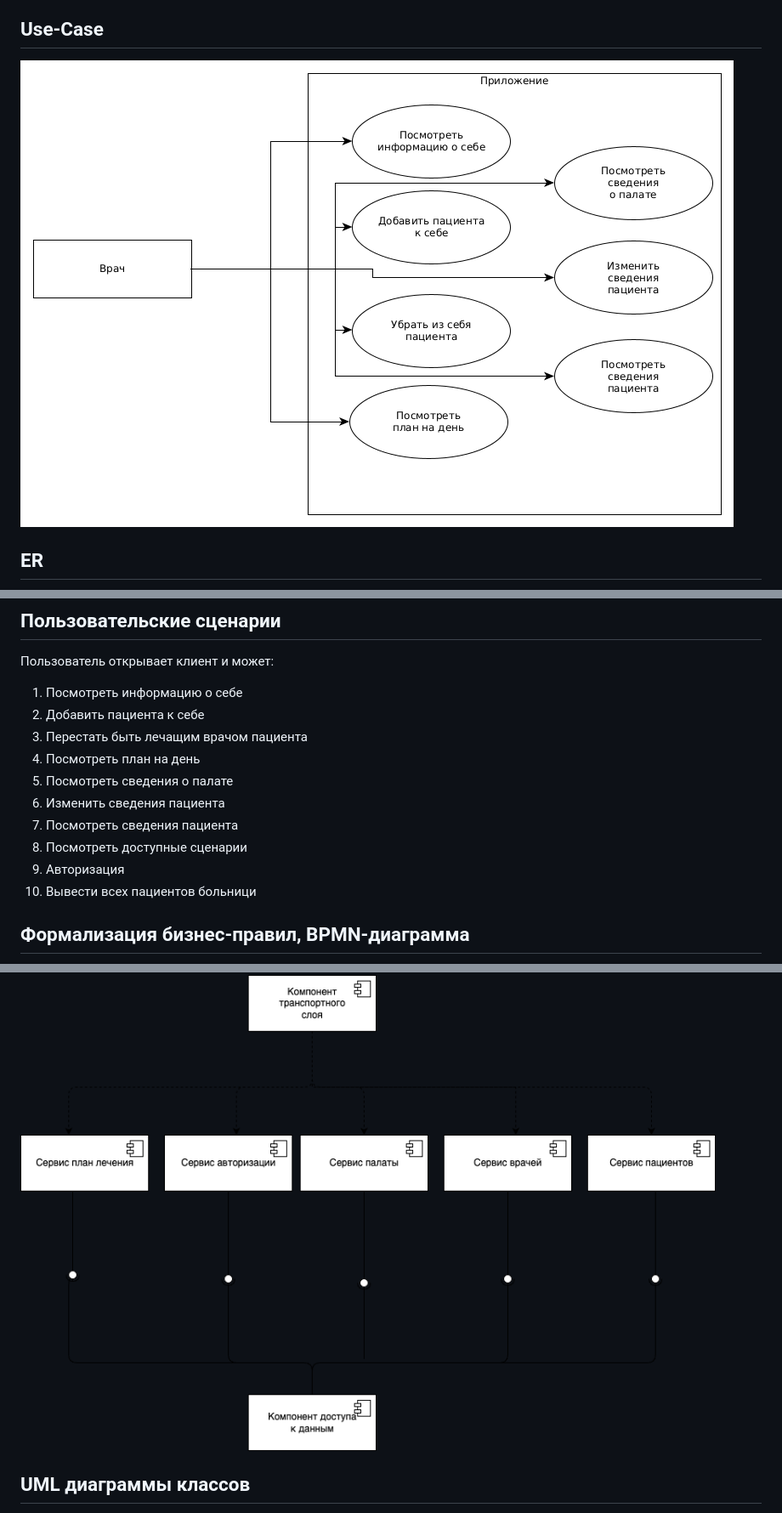
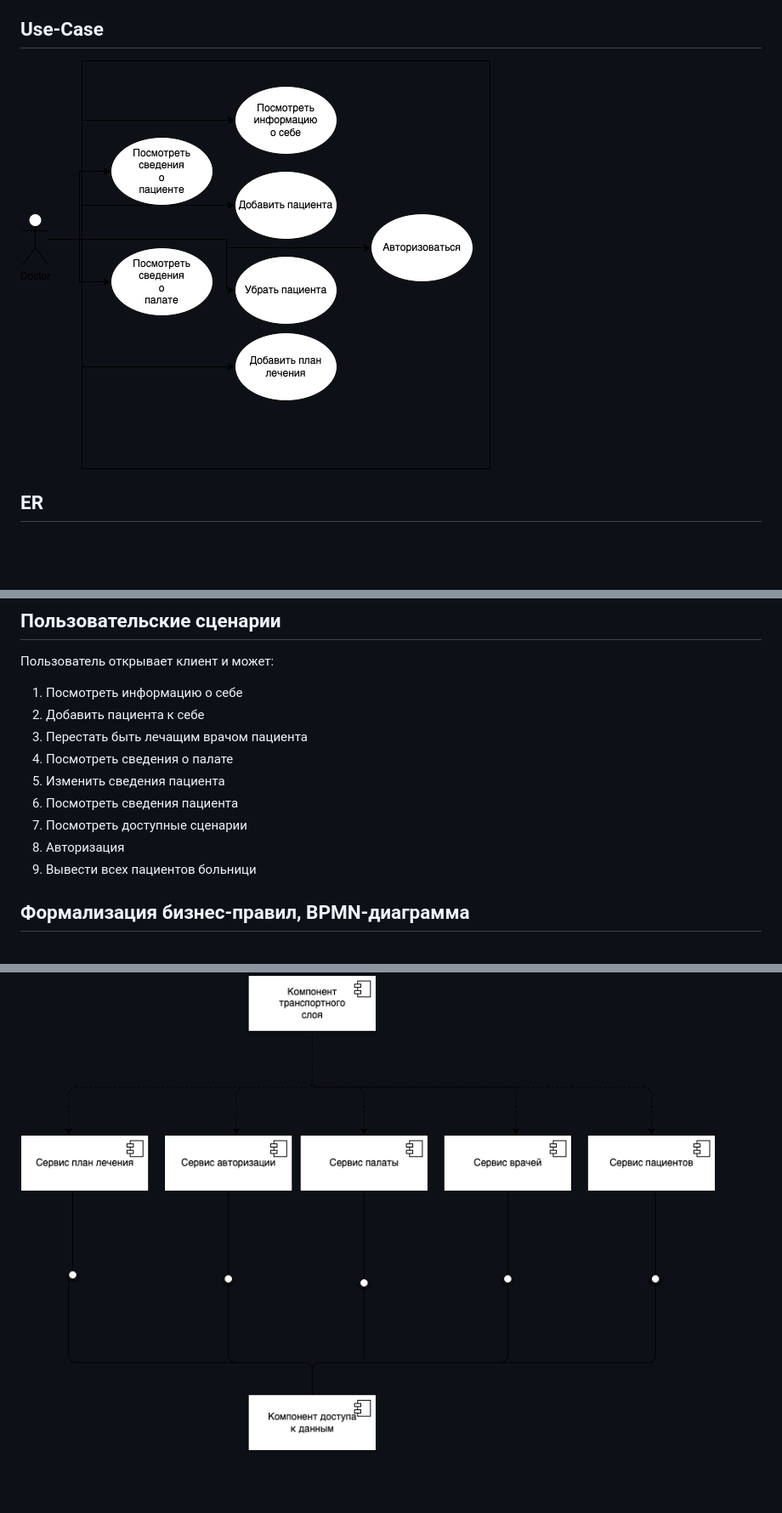
Before and after one commit to xanderkov/ics7-web, a Markdown page: lab-01/Readme.md, 3 parts joined by grey strips. Shown: that part at 85% size. Rendered like a GitHub page; pictures changed too: lab-01/assets/use-case.drawio.png (added); blank space fills up the shorter version.

Commit message:
Done with new issues [lab-01]

```diff
--- a/lab-01/Readme.md
+++ b/lab-01/Readme.md
@@ -14,7 +14,7 @@
 
 ## Use-Case
 
-![usecase](assets/use-case.png)
+![usecase](assets/use-case.drawio.png)
 
 ## ER
 
@@ -31,13 +31,12 @@
 1. Посмотреть информацию о себе
 2. Добавить пациента к себе
 3. Перестать быть лечащим врачом пациента
-4. Посмотреть план на день
-5. Посмотреть сведения о палате
-6. Изменить сведения пациента
-7. Посмотреть сведения пациента
-8. Посмотреть доступные сценарии
-9. Авторизация
-10. Вывести всех пациентов больници
+4. Посмотреть сведения о палате
+5. Изменить сведения пациента
+6. Посмотреть сведения пациента
+7. Посмотреть доступные сценарии
+8. Авторизация
+9. Вывести всех пациентов больници
 
 
 ## Формализация бизнес-правил, BPMN-диаграмма
@@ -48,5 +47,4 @@
 
 ![components](assets/components.png)
 
-## UML диаграммы классов
 
```
Also changed, not shown: other parts of lab-01/Readme.md (+0 -11 lines), lab-01/assets/bpmn.png, 1 other file.
